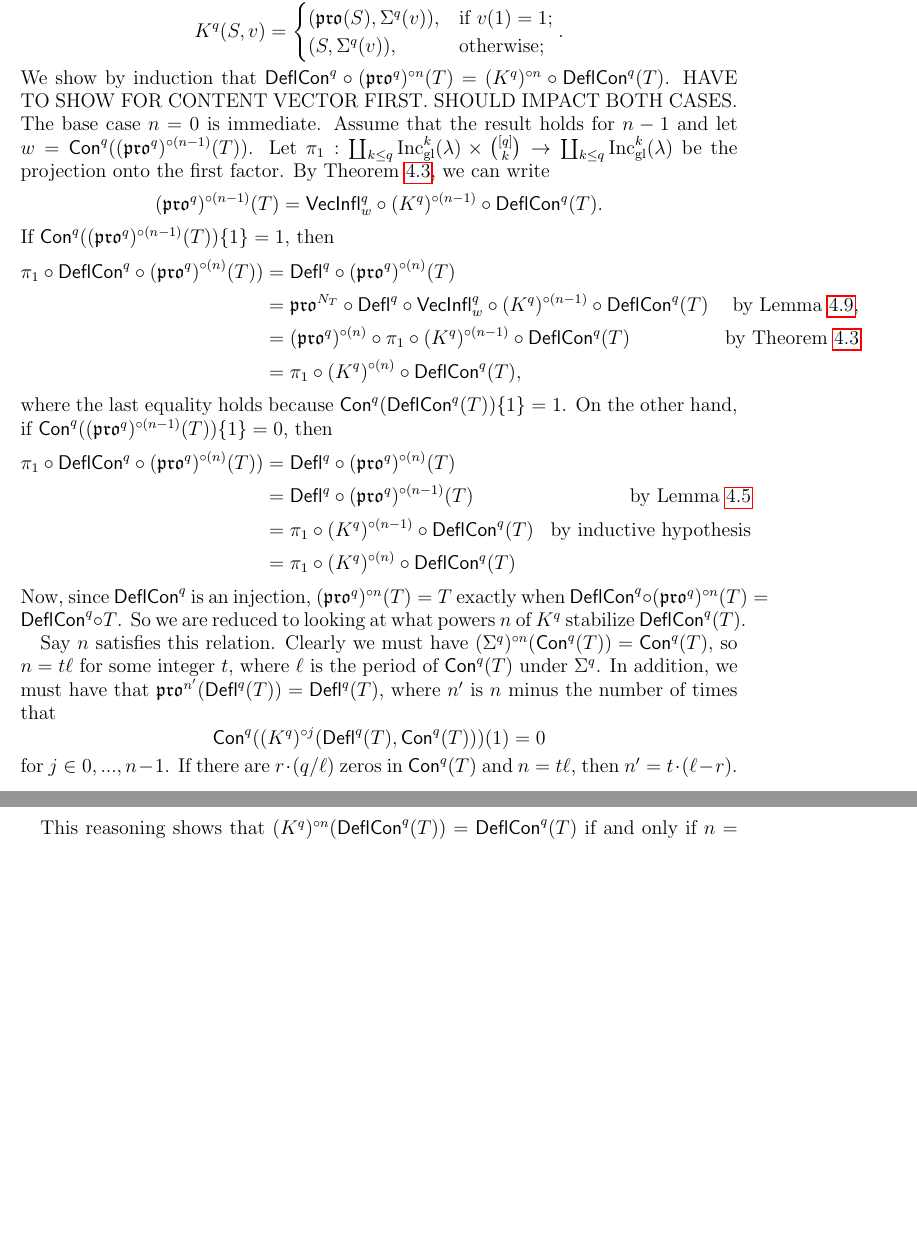
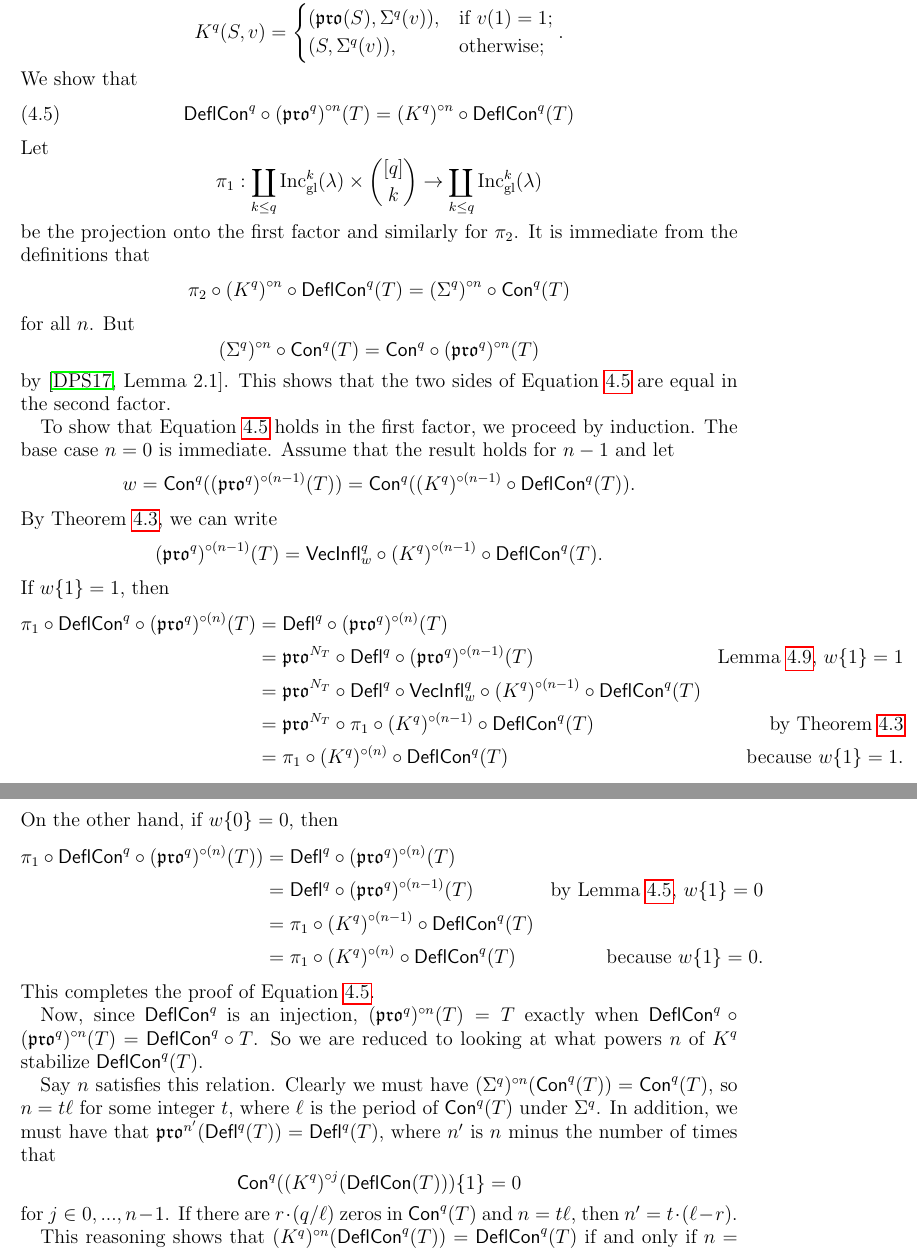
Before and after one commit to dogestoyevsky/ExceptionalPlanePartitions, a LaTeX paper (exceptionals3.tex): two parts of pages 16 and 17 of 26 before the commit and two parts of pages 16 and 17 of 27 after it, joined at a grey line, cut so that both start at the same text, the shorter picture padded with empty space. Compiled offline with pdfLaTeX.

Commit message:
Theorem 4.10 proof completed

```diff
--- a/exceptionals3.tex
+++ b/exceptionals3.tex
@@ -745,27 +745,37 @@ K^q(S,v) =
    (S,\Sigma^q(v)), & \text{otherwise;}
 \end{cases}.
 \]
-We show by induction that $\compress^q \circ (\pro^q)^{\circ n}(T) = (K^q)^{\circ n} \circ \compress^q(T)$. HAVE TO SHOW FOR CONTENT VECTOR FIRST. SHOULD IMPACT BOTH CASES. The base case $n = 0$ is immediate. Assume that the result holds for $n-1$ and let $w = \content^q((\pro^q)^{\circ (n-1)}(T))$. Let $\pi_1: \coprod_{k \leq q}\incgl^k(\lambda) \times \binom{[q]}{k} \rightarrow \coprod_{k \leq q} \incgl^k(\lambda)$ be the projection onto the first factor. By Theorem~\ref{thm:compressbijective}, we can write
+We show that
+\begin{equation}\label{eq:k_commutes}
+\compress^q \circ (\pro^q)^{\circ n}(T) = (K^q)^{\circ n} \circ \compress^q(T)
+\end{equation}
+Let \[ \pi_1: \coprod_{k \leq q}\incgl^k(\lambda) \times \binom{[q]}{k} \rightarrow \coprod_{k \leq q} \incgl^k(\lambda) \] be the projection onto the first factor and similarly for $\pi_2$. It is immediate from the definitions that \[ \pi_2 \circ (K^q)^{\circ n} \circ \compress^q(T) = (\Sigma^q)^{\circ n} \circ \content^q(T)\] for all $n$. But
+\[  (\Sigma^q)^{\circ n} \circ \content^q(T) = \content^q \circ (\pro^q)^{\circ n} (T) \] by  \cite[Lemma~2.1]{DPS}. This shows that the two sides of Equation~\ref{eq:k_commutes} are equal in the second factor.
+
+To show that Equation~\ref{eq:k_commutes} holds in the first factor, we proceed by induction. The base case $n = 0$ is immediate. Assume that the result holds for $n-1$ and let \[ w = \content^q((\pro^q)^{\circ (n-1)}(T)) = \content^q((K^q)^{\circ (n-1)} \circ \compress^q(T)). \]  By Theorem~\ref{thm:compressbijective}, we can write
 \[ (\pro^q)^{\circ (n-1)}(T) = \inflate^q_{w} \circ (K^q)^{\circ (n-1)} \circ \compress^q(T).\]
-If $\content^q((\pro^q)^{\circ (n-1)}(T)) \lbrace 1 \rbrace = 1$, then
+If $w\lbrace 1 \rbrace = 1 $, then
+\begin{align*}
+\pi_1 \circ \compress^q \circ (\pro^q)^{\circ (n)}(T) &= \deflate^q \circ (\pro^q)^{\circ (n)}(T) \\
+&= \pro^{N_T} \circ \deflate^q \circ (\pro^q)^{\circ (n-1)}(T) &\text{Lemma~\ref{lem:deflation_commutation}, $w\lbrace 1 \rbrace = 1$} \\
+&= \pro^{N_T} \circ \deflate^q \circ \inflate^q_{w} \circ (K^q)^{\circ (n-1)} \circ \compress^q(T)  \\
+&= \pro^{N_T} \circ \pi_1 \circ (K^q)^{\circ (n-1)} \circ \compress^q(T) &\text{by Theorem~\ref{thm:compressbijective}} \\
+&= \pi_1 \circ (K^q)^{\circ (n)} \circ \compress^q(T) &\text{because $w\lbrace 1 \rbrace = 1$.}
+\end{align*}
+On the other hand, if $w \lbrace 0 \rbrace = 0$, then
 \begin{align*}
 \pi_1 \circ \compress^q \circ (\pro^q)^{\circ (n)}(T)) &= \deflate^q \circ (\pro^q)^{\circ (n)}(T) \\
-&= \pro^{N_T} \circ \deflate^q \circ \inflate^q_{w} \circ (K^q)^{\circ (n-1)} \circ \compress^q(T)  &\text{by Lemma~\ref{lem:deflation_commutation},}\\
-&= (\pro^q)^{\circ (n)} \circ \pi_1 \circ (K^q)^{\circ (n-1)} \circ \compress^q(T) &\text{by Theorem~\ref{thm:compressbijective}} \\
-&= \pi_1 \circ (K^q)^{\circ (n)} \circ \compress^q(T),
+&= \deflate^q \circ (\pro^q)^{\circ (n-1)}(T) &\text{by Lemma~\ref{lem:no_ones}, $w \lbrace 1 \rbrace = 0$} \\
+&= \pi_1  \circ (K^q)^{\circ (n-1)} \circ \compress^q(T)  \\
+&= \pi_1 \circ (K^q)^{\circ (n)} \circ \compress^q(T) &\text{because $w\lbrace 1 \rbrace = 0$.}
 \end{align*}
-where the last equality holds because $\content^q (\compress^q(T))\lbrace 1 \rbrace = 1$. On the other hand, if $\content^q((\pro^q)^{\circ (n-1)}(T)) \lbrace 1 \rbrace = 0$, then
-\begin{align*}
-\pi_1 \circ \compress^q \circ (\pro^q)^{\circ (n)}(T)) &= \deflate^q \circ (\pro^q)^{\circ (n)}(T) \\
-&= \deflate^q \circ (\pro^q)^{\circ (n-1)}(T) &\text{by Lemma~\ref{lem:no_ones}} \\
-&= \pi_1  \circ (K^q)^{\circ (n-1)} \circ \compress^q(T) &\text{by inductive hypothesis} \\
-&= \pi_1 \circ (K^q)^{\circ (n)} \circ \compress^q(T)
-\end{align*}
- Now, since $\compress^q$ is an injection, $(\pro^q)^{\circ n}(T) = T$ exactly when $\compress^q \circ (\pro^q)^{\circ n}(T) = \compress^q \circ T$. So we are reduced to looking at what powers $n$ of $K^q$ stabilize $\compress^q(T)$.
+This completes the proof of Equation~\ref{eq:k_commutes}.
+
+Now, since $\compress^q$ is an injection, $(\pro^q)^{\circ n}(T) = T$ exactly when $\compress^q \circ (\pro^q)^{\circ n}(T) = \compress^q \circ T$. So we are reduced to looking at what powers $n$ of $K^q$ stabilize $\compress^q(T)$.
 
 
 
-Say $n$ satisfies this relation. Clearly we must have $(\Sigma^q)^{\circ n}(\content^q(T)) = \content^q(T)$, so $n = t \ell$ for some integer $t$, where $\ell$ is the period of $\content^q(T)$ under $\Sigma^q$.  In addition, we must have that $\pro^{n'}(\deflate^q(T)) = \deflate^q(T)$, where $n'$ is $n$ minus the number of times that \[ \content^q((K^q)^{\circ j}(\deflate^q(T),\content^q(T)))(1) = 0\] for $j \in 0,...,n-1$. If there are $r \cdot (q/\ell)$ zeros in $\content^q(T)$ and $n = t \ell$, then $n' = t \cdot(\ell - r)$.
+Say $n$ satisfies this relation. Clearly we must have $(\Sigma^q)^{\circ n}(\content^q(T)) = \content^q(T)$, so $n = t \ell$ for some integer $t$, where $\ell$ is the period of $\content^q(T)$ under $\Sigma^q$.  In addition, we must have that $\pro^{n'}(\deflate^q(T)) = \deflate^q(T)$, where $n'$ is $n$ minus the number of times that \[ \content^q((K^q)^{\circ j}(\compress(T))) \lbrace 1 \rbrace = 0\] for $j \in 0,...,n-1$. If there are $r \cdot (q/\ell)$ zeros in $\content^q(T)$ and $n = t \ell$, then $n' = t \cdot(\ell - r)$.
 
 This reasoning shows that $(K^q)^{\circ n} (\compress^q(T)) = \compress^q(T)$ if and only if $n = t \ell = s \tau + t  r$ for positive integers $s$ and $t$. Therefore the period of $T$ is equal to the minimum integer that can be written of the form $t \ell$ and $s \tau + t r$ for the same $t$. But $t \ell = s\tau + tr$ implies that $t(\ell-r) = s\tau$. Since $0 \leq r < \ell$, the minimum of $t \ell$ is clearly achieved when $t$ is minimal, which occurs when $t(\ell-r)$ is minimal, which is the least common multiple of $\ell-r$ and $\tau$. Thus the minimal $n$ can be expressed as
 \begin{equation}\label{eq:period}
```
Also changed, not shown: exceptionals3.pdf, 4 other files.
